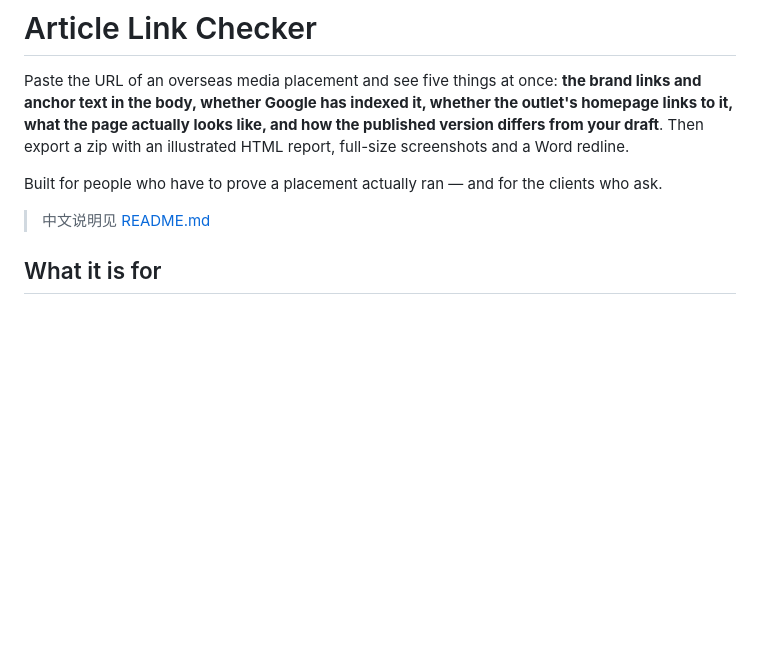
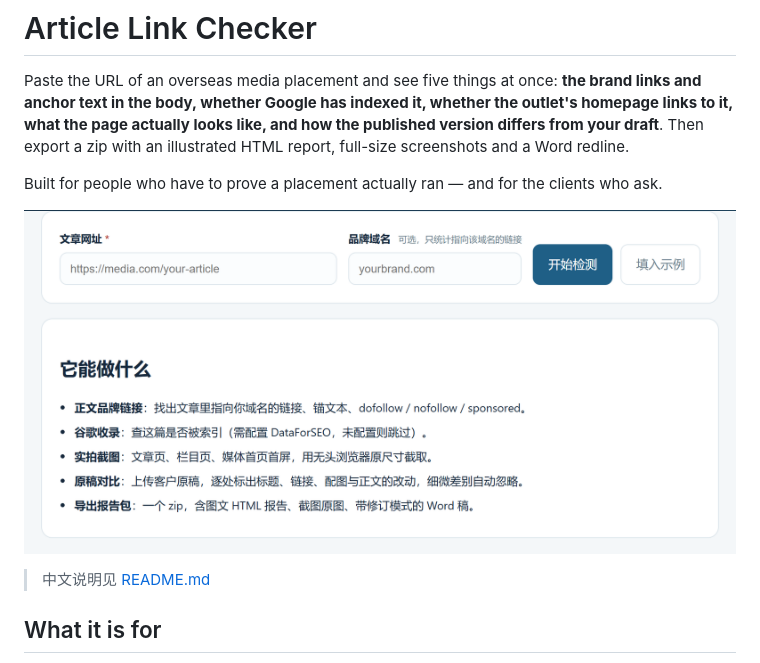
Before and after one commit to gongzhm/article-link-checker, a Markdown page: README.en.md, the part around the change. Drawn GitHub-style; pictures changed too: docs/screenshot.png (added); blank space fills up the shorter version.

Commit message:
docs: add interface screenshot, credit YoutuPR in LICENSE

```diff
--- a/README.en.md
+++ b/README.en.md
@@ -3,6 +3,8 @@
 Paste the URL of an overseas media placement and see five things at once: **the brand links and anchor text in the body, whether Google has indexed it, whether the outlet's homepage links to it, what the page actually looks like, and how the published version differs from your draft**. Then export a zip with an illustrated HTML report, full-size screenshots and a Word redline.
 
 Built for people who have to prove a placement actually ran — and for the clients who ask.
+
+![Interface](docs/screenshot.png)
 
 > 中文说明见 [README.md](README.md)
 
```
Also changed, not shown: README.md (+2 -0 lines), 2 other files.
